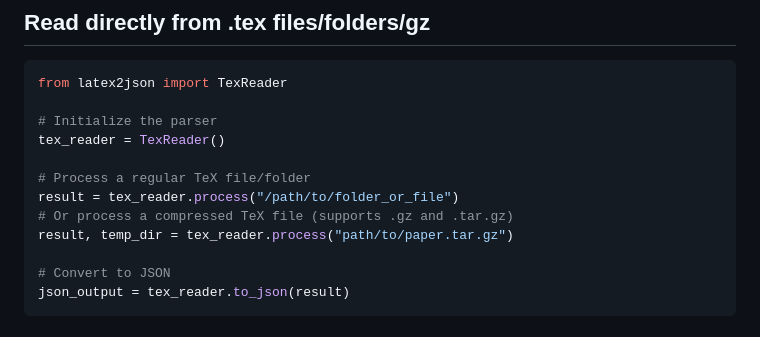
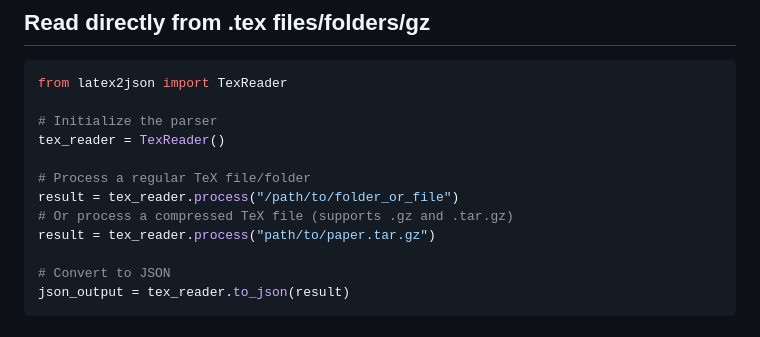
Before and after one commit to mrlooi/latex2json, a Markdown page: README.md, the part around the change. Rendered like a GitHub page.

Commit message:
minor readme update

```diff
--- a/README.md
+++ b/README.md
@@ -250,7 +250,7 @@ tex_reader = TexReader()
 # Process a regular TeX file/folder
 result = tex_reader.process("/path/to/folder_or_file")
 # Or process a compressed TeX file (supports .gz and .tar.gz)
-result, temp_dir = tex_reader.process("path/to/paper.tar.gz")
+result = tex_reader.process("path/to/paper.tar.gz")
 
 # Convert to JSON
 json_output = tex_reader.to_json(result)
```
